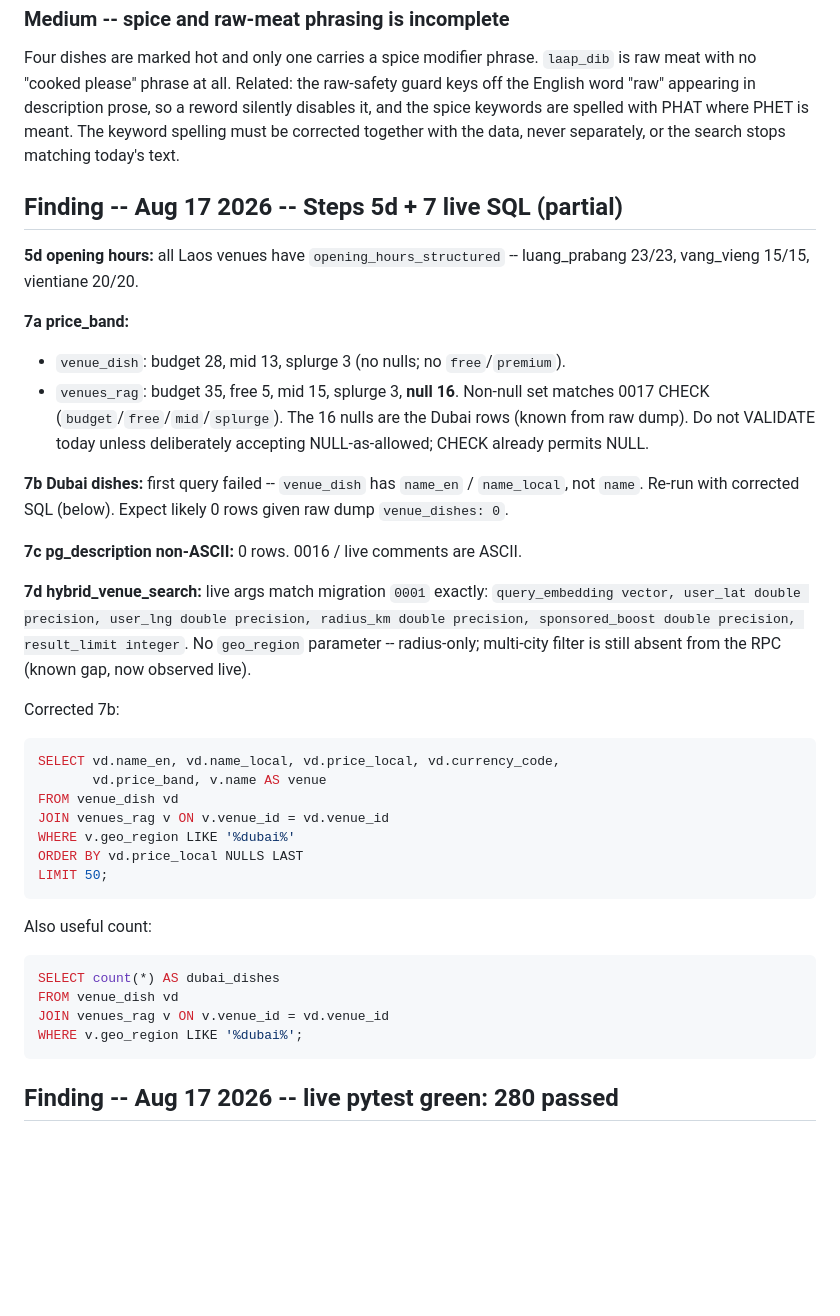
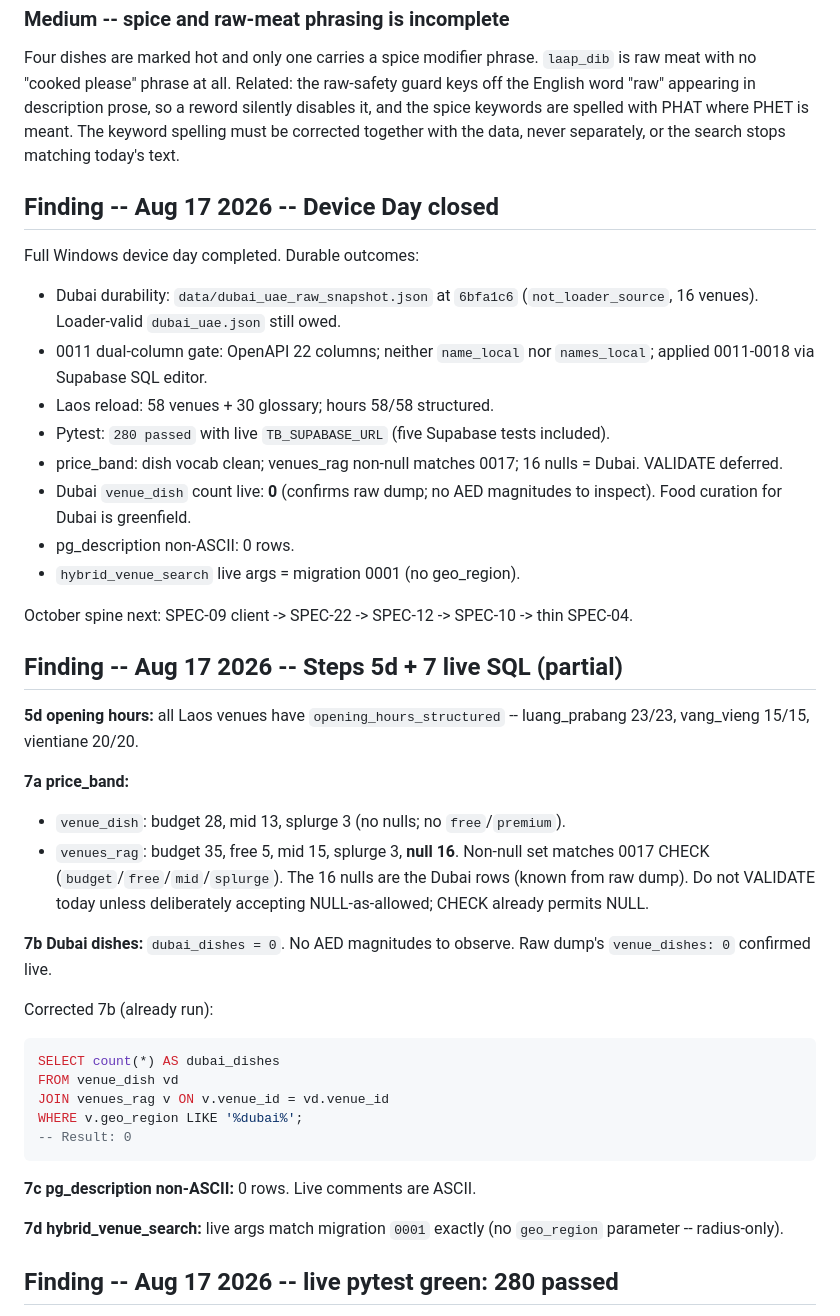
Before and after one commit to vneogi/travel-buddy, a Markdown page: docs/AWAITING_VERIFICATION.md, the part around one of its changes. GitHub-like rendering; blank space fills up the shorter version.

````diff
--- a/docs/AWAITING_VERIFICATION.md
+++ b/docs/AWAITING_VERIFICATION.md
@@ -59,6 +60,26 @@ with PHAT where PHET is meant. The keyword spelling must be corrected together
 with the data, never separately, or the search stops matching today's text.
 
 
+## Finding -- Aug 17 2026 -- Device Day closed
+
+Full Windows device day completed. Durable outcomes:
+
+- Dubai durability: `data/dubai_uae_raw_snapshot.json` at `6bfa1c6`
+  (`not_loader_source`, 16 venues). Loader-valid `dubai_uae.json` still owed.
+- 0011 dual-column gate: OpenAPI 22 columns; neither `name_local` nor
+  `names_local`; applied 0011-0018 via Supabase SQL editor.
+- Laos reload: 58 venues + 30 glossary; hours 58/58 structured.
+- Pytest: `280 passed` with live `TB_SUPABASE_URL` (five Supabase tests included).
+- price_band: dish vocab clean; venues_rag non-null matches 0017; 16 nulls =
+  Dubai. VALIDATE deferred.
+- Dubai `venue_dish` count live: **0** (confirms raw dump; no AED magnitudes
+  to inspect). Food curation for Dubai is greenfield.
+- pg_description non-ASCII: 0 rows.
+- `hybrid_venue_search` live args = migration 0001 (no geo_region).
+
+October spine next: SPEC-09 client -> SPEC-22 -> SPEC-12 -> SPEC-10 -> thin
+SPEC-04.
+
 ## Finding -- Aug 17 2026 -- Steps 5d + 7 live SQL (partial)
 
 **5d opening hours:** all Laos venues have `opening_hours_structured` --
@@ -71,38 +92,23 @@ luang_prabang 23/23, vang_vieng 15/15, vientiane 20/20.
   nulls are the Dubai rows (known from raw dump). Do not VALIDATE today unless
   deliberately accepting NULL-as-allowed; CHECK already permits NULL.
 
-**7b Dubai dishes:** first query failed -- `venue_dish` has `name_en` /
-`name_local`, not `name`. Re-run with corrected SQL (below). Expect likely
-0 rows given raw dump `venue_dishes: 0`.
+**7b Dubai dishes:** `dubai_dishes = 0`. No AED magnitudes to observe. Raw
+dump's `venue_dishes: 0` confirmed live.
 
-**7c pg_description non-ASCII:** 0 rows. 0016 / live comments are ASCII.
-
-**7d hybrid_venue_search:** live args match migration `0001` exactly:
-`query_embedding vector, user_lat double precision, user_lng double precision,
-radius_km double precision, sponsored_boost double precision, result_limit
-integer`. No `geo_region` parameter -- radius-only; multi-city filter is still
-absent from the RPC (known gap, now observed live).
-
-Corrected 7b:
-
-```sql
-SELECT vd.name_en, vd.name_local, vd.price_local, vd.currency_code,
-       vd.price_band, v.name AS venue
-FROM venue_dish vd
-JOIN venues_rag v ON v.venue_id = vd.venue_id
-WHERE v.geo_region LIKE '%dubai%'
-ORDER BY vd.price_local NULLS LAST
-LIMIT 50;
-```
-
-Also useful count:
+Corrected 7b (already run):
 
 ```sql
 SELECT count(*) AS dubai_dishes
 FROM venue_dish vd
 JOIN venues_rag v ON v.venue_id = vd.venue_id
 WHERE v.geo_region LIKE '%dubai%';
+-- Result: 0
 ```
+
+**7c pg_description non-ASCII:** 0 rows. Live comments are ASCII.
+
+**7d hybrid_venue_search:** live args match migration `0001` exactly (no
+`geo_region` parameter -- radius-only).
 
 ## Finding -- Aug 17 2026 -- live pytest green: 280 passed
 
````
Also changed, not shown: other parts of docs/AWAITING_VERIFICATION.md (+11 -10 lines), docs/PROJECT_STATUS.md (+9 -14 lines), docs/briefs/DEVICE_DAY.md (+18 -10 lines).
